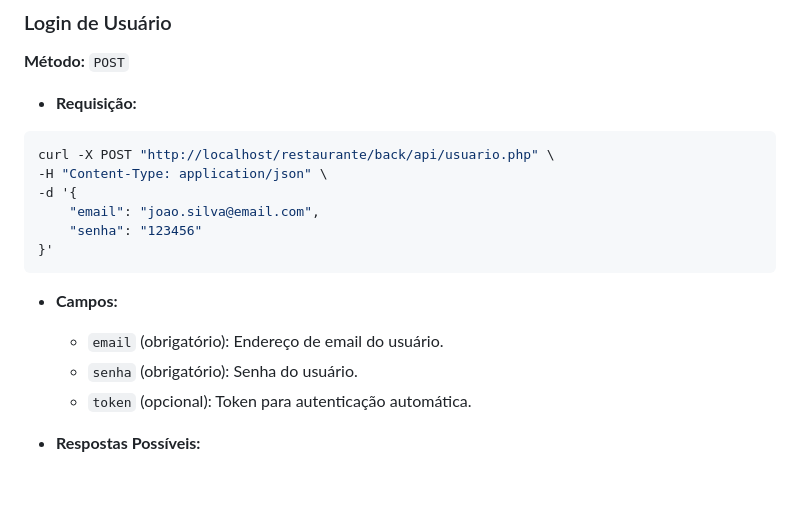
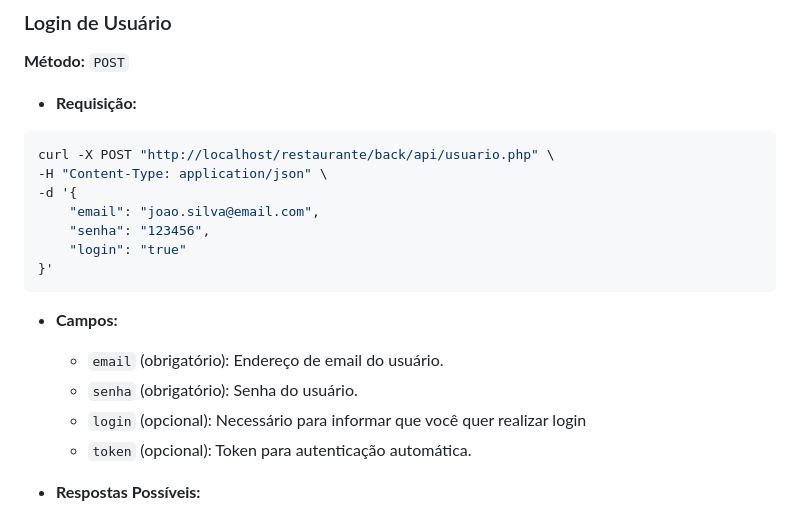
Before and after one commit to GuiSmith/restaurante, a Markdown page: README.md, the part around the change. Drawn GitHub-style; blank space fills up the shorter version.

````diff
--- a/README.md
+++ b/README.md
@@ -299,13 +299,15 @@ curl -X POST "http://localhost/restaurante/back/api/usuario.php" \
 -H "Content-Type: application/json" \
 -d '{
     "email": "joao.silva@email.com",
-    "senha": "123456"
+    "senha": "123456",
+    "login": "true"
 }'
 ```
 
 - **Campos:**
   - `email` (obrigatório): Endereço de email do usuário.
   - `senha` (obrigatório): Senha do usuário.
+  - `login` (opcional): Necessário para informar que você quer realizar login
   - `token` (opcional): Token para autenticação automática.
 
 - **Respostas Possíveis:**
````
